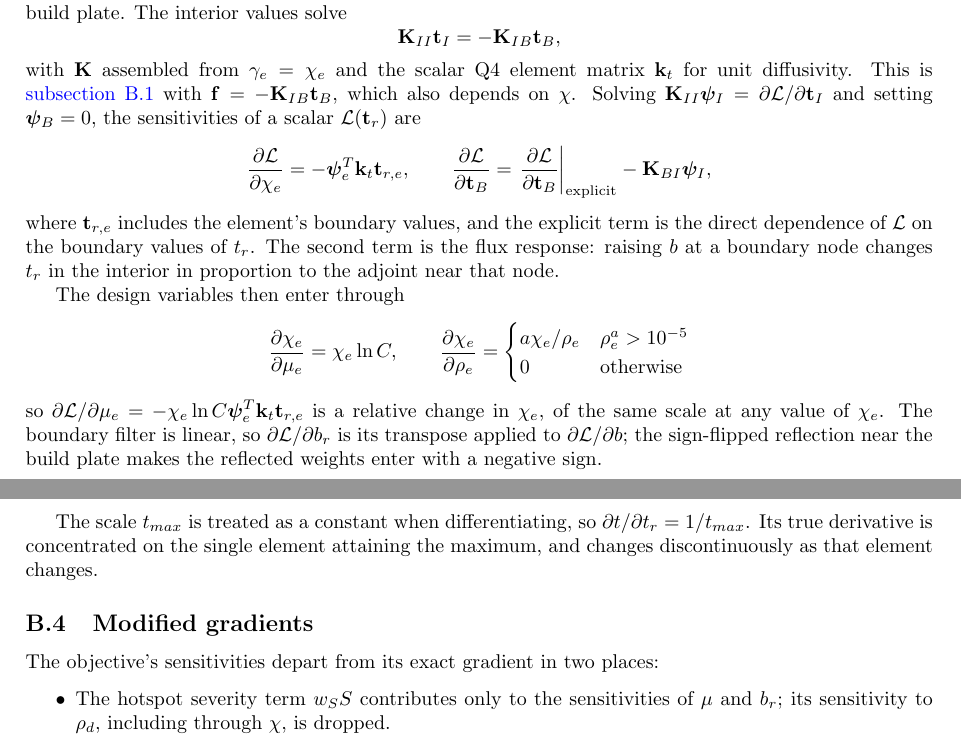
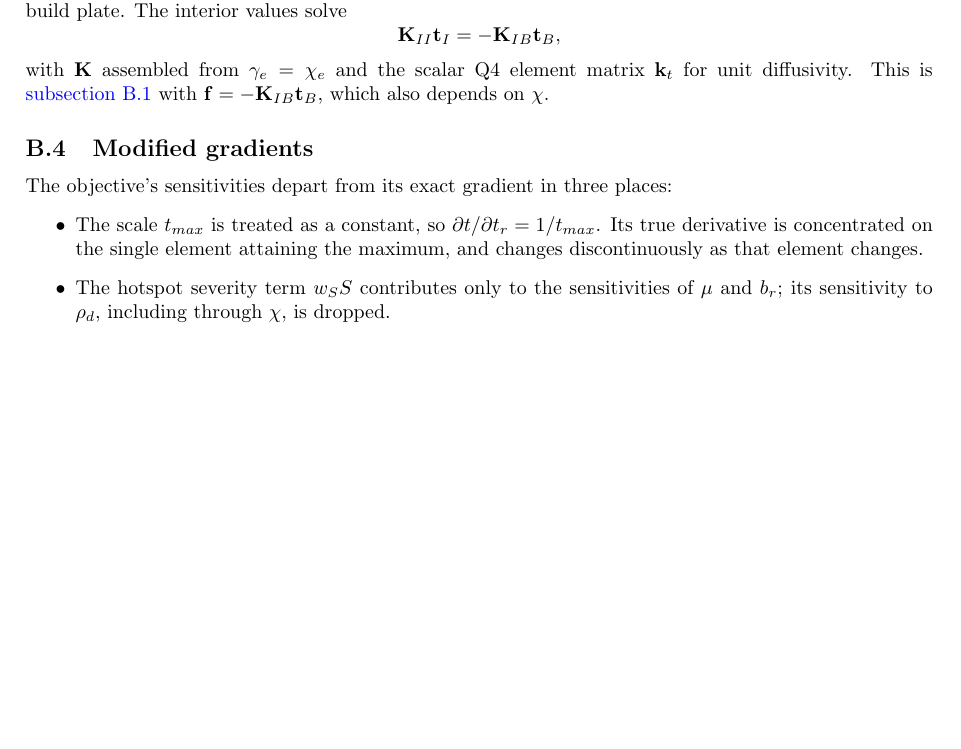
Before and after one commit to jesse-li-agent-projects/spacetime-topology-optimization, a LaTeX document (tex/main.tex): two parts of pages 15 and 16 of 17 before the commit and part of page 15 of 16 after it, the two joined at a grey line, cut so that both start at the same text, the shorter picture padded with empty space. Compiled offline with pdfLaTeX.

Commit message:
tex: end Appendix B.3 at the adjoint; t_max moves to modified gradients
The rest of B.3 was the chain rule, which the appendix leaves to autodiff.

Co-Authored-By: Claude Opus 5.5 <noreply@anthropic.com>
Claude-Session: https://claude.ai/code/session_01NauzxynUNC2MgHZLsjrHyX

```diff
--- a/tex/main.tex
+++ b/tex/main.tex
@@ -575,34 +575,11 @@ The interior values solve
 \]
 with $\mathbf{K}$ assembled from $\gamma_e = \chi_e$ and the scalar Q4 element matrix $\mathbf{k}_t$ for unit diffusivity.
 This is \autoref{sec:adjoint} with $\mathbf{f} = -\mathbf{K}_{IB}\mathbf{t}_B$, which also depends on $\chi$.
-Solving $\mathbf{K}_{II}\bm{\psi}_I = \partial\mathcal{L}/\partial\mathbf{t}_I$ and setting $\bm{\psi}_B = 0$, the sensitivities of a scalar $\mathcal{L}(\mathbf{t}_r)$ are
-\[
-    \frac{\partial \mathcal{L}}{\partial \chi_e} = -\bm{\psi}_e^T \mathbf{k}_t \mathbf{t}_{r,e},
-    \qquad
-    \frac{\partial \mathcal{L}}{\partial \mathbf{t}_B} = \left.\frac{\partial \mathcal{L}}{\partial \mathbf{t}_B}\right|_{\text{explicit}} - \mathbf{K}_{BI}\bm{\psi}_I,
-\]
-where $\mathbf{t}_{r,e}$ includes the element's boundary values, and the explicit term is the direct dependence of $\mathcal{L}$ on the boundary values of $t_r$.
-The second term is the flux response: raising $b$ at a boundary node changes $t_r$ in the interior in proportion to the adjoint near that node.
-
-The design variables then enter through
-\[
-    \frac{\partial \chi_e}{\partial \mu_e} = \chi_e \ln C,
-    \qquad
-    \frac{\partial \chi_e}{\partial \rho_e} =
-    \begin{cases}
-        a \chi_e / \rho_e & \rho_e^a > 10^{-5} \\
-        0                 & \text{otherwise}
-    \end{cases}
-\]
-so $\partial\mathcal{L}/\partial\mu_e = -\chi_e \ln C \bm{\psi}_e^T \mathbf{k}_t \mathbf{t}_{r,e}$ is a relative change in $\chi_e$, of the same scale at any value of $\chi_e$.
-The boundary filter is linear, so $\partial\mathcal{L}/\partial b_r$ is its transpose applied to $\partial\mathcal{L}/\partial b$; the sign-flipped reflection near the build plate makes the reflected weights enter with a negative sign.
-
-The scale $t_{max}$ is treated as a constant when differentiating, so $\partial t / \partial t_r = 1 / t_{max}$.
-Its true derivative is concentrated on the single element attaining the maximum, and changes discontinuously as that element changes.
 
 \subsection{Modified gradients}
-The objective's sensitivities depart from its exact gradient in two places:
+The objective's sensitivities depart from its exact gradient in three places:
 \begin{itemize}
+    \item The scale $t_{max}$ is treated as a constant, so $\partial t / \partial t_r = 1 / t_{max}$. Its true derivative is concentrated on the single element attaining the maximum, and changes discontinuously as that element changes.
     \item The hotspot severity term $w_S S$ contributes only to the sensitivities of $\mu$ and $b_r$; its sensitivity to $\rho_d$, including through $\chi$, is dropped.
     \item The calibration term $\delta_S$ depends on the severities but is treated as a constant, so the sensitivity of $S$ to each element's severity is the softmax weight
           \[
```
